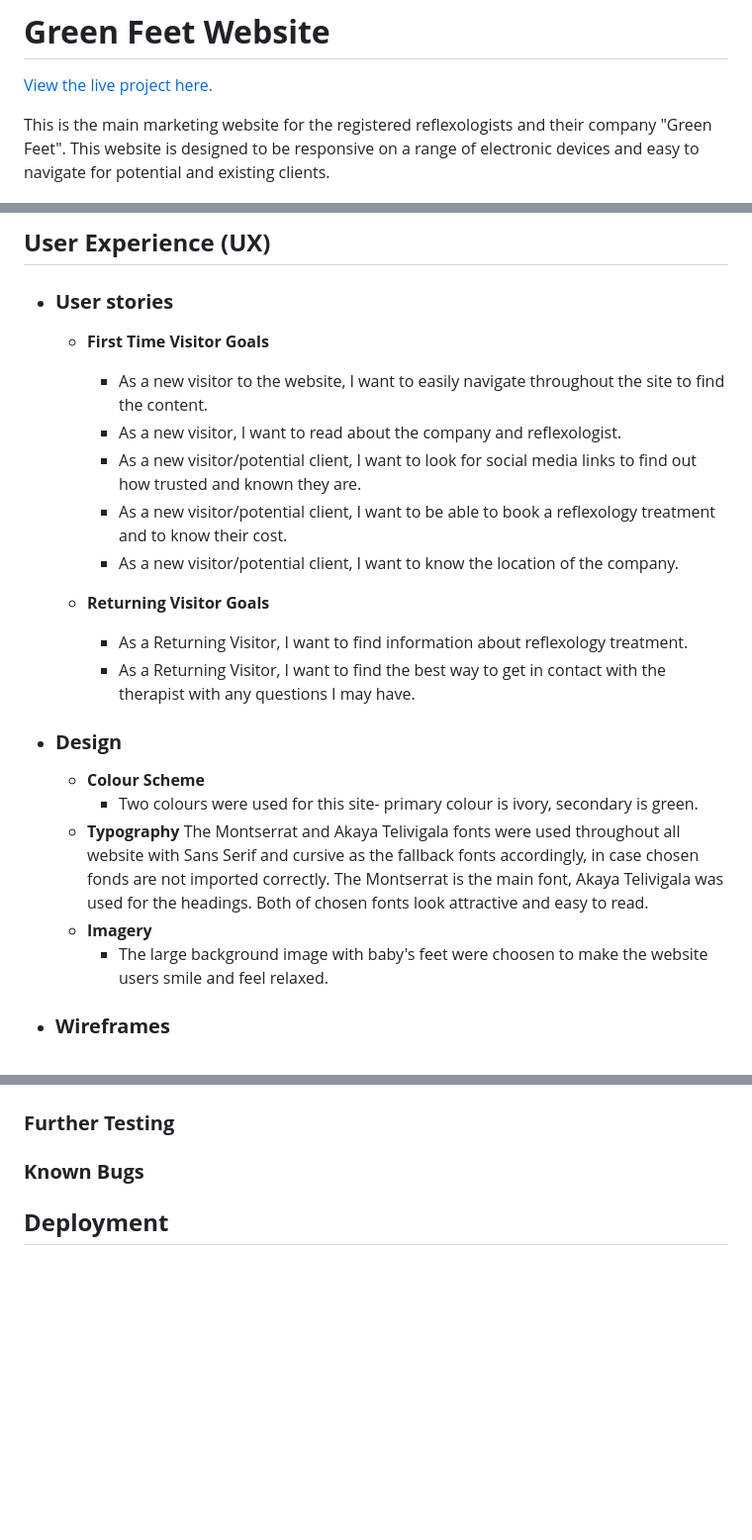
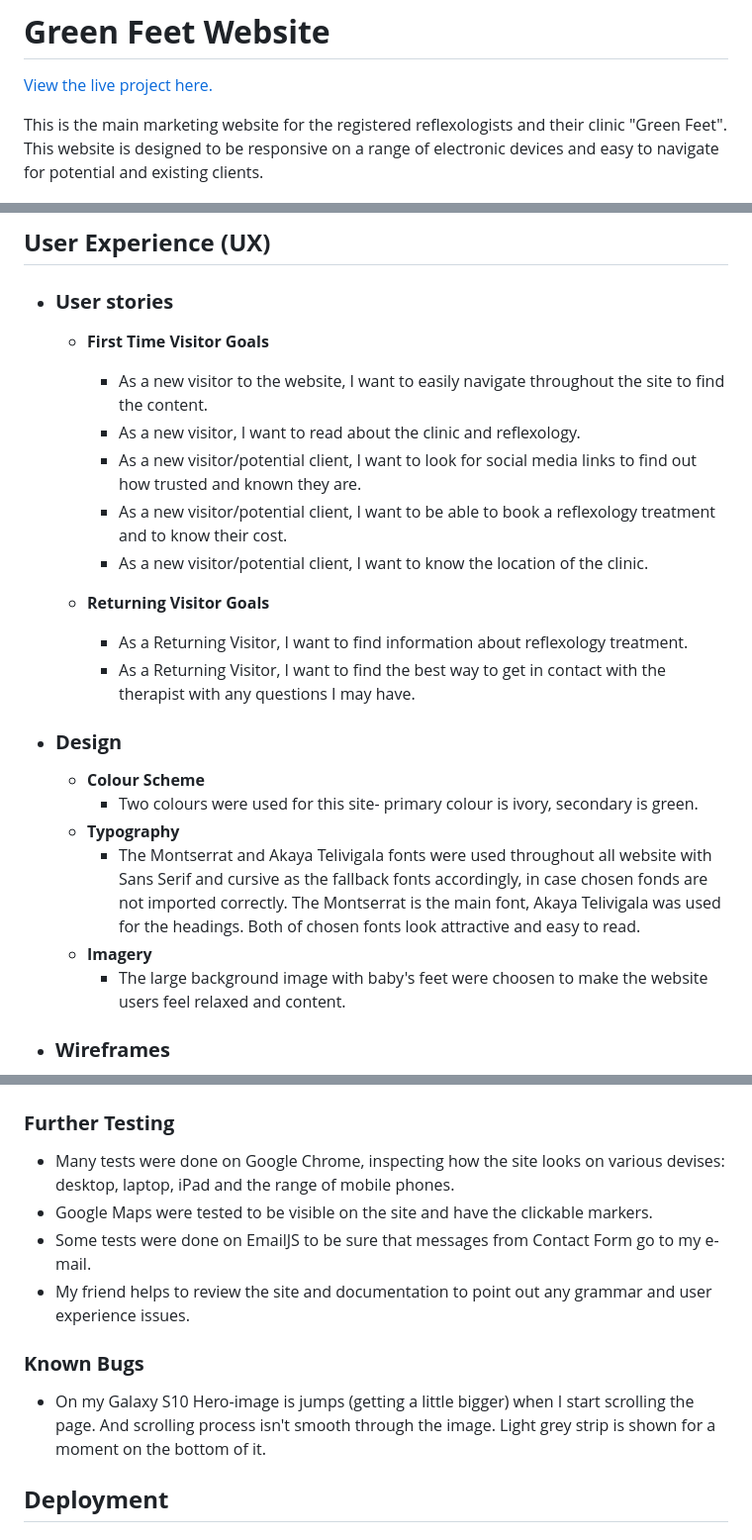
Before and after one commit to Code-Institute-Submissions/oksanaokhten-green-feet_MayResub, a Markdown page: README.md, 3 parts joined by grey strips. Shown: that part at 99% size. Rendered like a GitHub page; blank space fills up the shorter version.

```diff
--- a/README.md
+++ b/README.md
@@ -1,7 +1,8 @@
 # **Green Feet Website**
 [View the live project here.](https://oksanaokhten.github.io/green-feet/)
 
-This is the main marketing website for the registered reflexologists and their company "Green Feet".
+This is the main marketing website for the registered reflexologists and their clinic
+ "Green Feet".
 This website is designed to be responsive on a range of electronic devices and easy to navigate for potential and existing clients.
 
 ![Green Feet](/assets/images/all-screens.png)
@@ -9,10 +10,10 @@ This website is designed to be responsive on a range of electronic devices and e
 * ### **User stories**
     * **First Time Visitor Goals**
         * As a new visitor to the website, I want to easily navigate throughout the site to find the content.
-        * As a new visitor, I want to read about the company and reflexologist.
+        * As a new visitor, I want to read about the clinic and reflexology.
         * As a new visitor/potential client, I want to look for social media links to find out how trusted and known they are.
         * As a new visitor/potential client, I want to be able to book a reflexology treatment and to know their cost.
-        * As a new visitor/potential client, I want to know the location of the company.
+        * As a new visitor/potential client, I want to know the location of the clinic.
 
     * **Returning Visitor Goals**
         * As a Returning Visitor, I want to find information about reflexology treatment.
@@ -21,11 +22,11 @@ This website is designed to be responsive on a range of electronic devices and e
     * **Colour Scheme**
         - Two colours were used for this site- primary colour is ivory, secondary is green.
     * **Typography**
-        The Montserrat and Akaya Telivigala fonts were used throughout all website with Sans Serif and cursive
-        as the fallback fonts accordingly, in case chosen fonds are not imported correctly. The Montserrat is the main font, Akaya Telivigala was used for the headings.
-        Both of chosen fonts look attractive and easy to read.
+        -    The Montserrat and Akaya Telivigala fonts were used throughout all website with Sans Serif and cursive
+            as the fallback fonts accordingly, in case chosen fonds are not imported correctly. The Montserrat is the main font, Akaya Telivigala was used for the headings.
+            Both of chosen fonts look attractive and easy to read.
     * **Imagery**
-        - The large background image with baby's feet were choosen to make the website users smile and feel relaxed.
+        - The large background image with baby's feet were choosen to make the website users feel relaxed and content.
 * ### **Wireframes**
     * **Home Page for iPhone, iPad and desktop:**
     ![Green Feet](/assets/images/green.feet.png)
@@ -77,5 +100,11 @@ This website is designed to be responsive on a range of electronic devices and e
 ### **Further Testing**
+- Many tests were done on Google Chrome, inspecting how the site looks on various devises: desktop, laptop, iPad and the range of mobile phones.
+- Google Maps were tested to be visible on the site and have the clickable markers.
+- Some tests were done on EmailJS to be sure that messages from Contact Form go to my e-mail.
+- My friend helps to review the site and documentation to point out any grammar and user experience issues.
 ### **Known Bugs**
+- On my Galaxy S10 Hero-image is jumps (getting a little bigger) when I start scrolling the page.
+  And scrolling process isn't smooth through the image. Light grey strip is shown for a moment on the bottom of it.
 ## **Deployment**
 ### **GitHub Pages**
 The project was deployed on GitHub Pages using the following steps:
```
Also changed, not shown: other parts of README.md (+22 -0 lines), assets/images/html-validator.png, assets/images/js-no-bugs.png (deleted), assets/images/js-with-bugs.png (deleted), assets/images/js.png (deleted), 1 other file.
